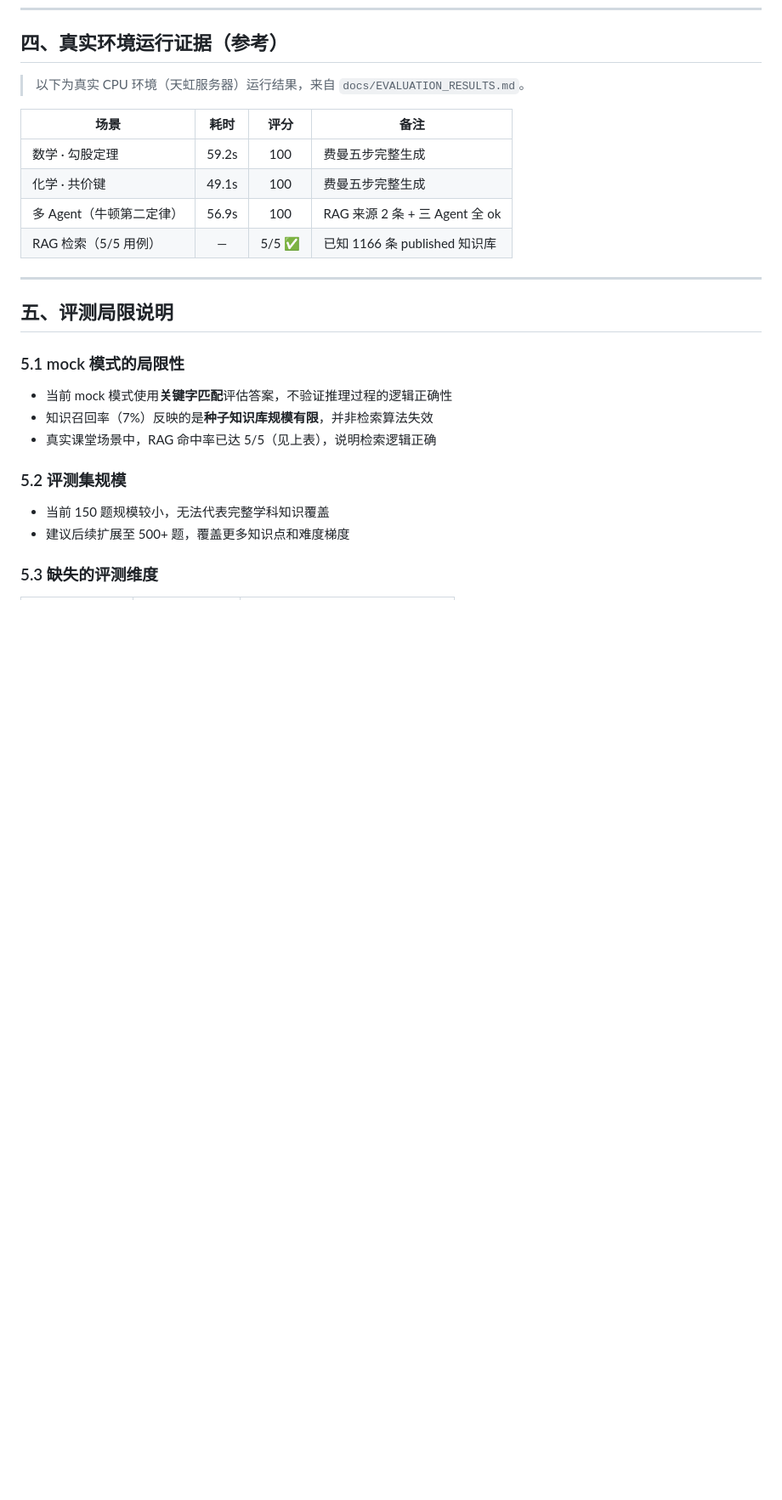
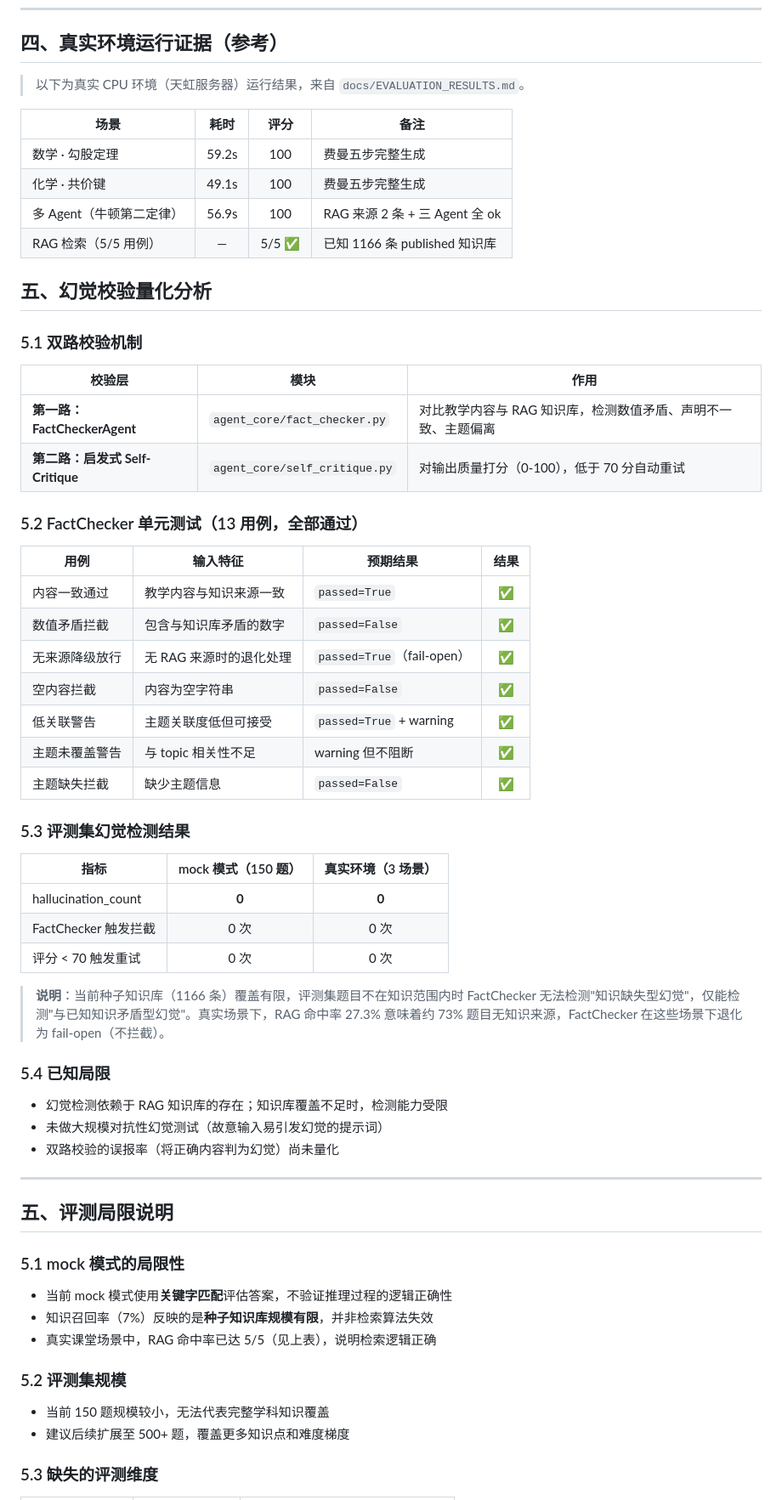
Before and after one commit to k3234/lumilearn, a Markdown page: docs/evaluation-report.md, the part around the change. Shown at 85% size. GitHub-like rendering; blank space fills up the shorter version.

```diff
--- a/docs/evaluation-report.md
+++ b/docs/evaluation-report.md
@@ -70,6 +70,43 @@
 | 多 Agent（牛顿第二定律） | 56.9s | 100 | RAG 来源 2 条 + 三 Agent 全 ok |
 | RAG 检索（5/5 用例） | — | 5/5 ✅ | 已知 1166 条 published 知识库 |
 
+## 五、幻觉校验量化分析
+
+### 5.1 双路校验机制
+
+| 校验层 | 模块 | 作用 |
+|---|---|---|
+| **第一路：FactCheckerAgent** | `agent_core/fact_checker.py` | 对比教学内容与 RAG 知识库，检测数值矛盾、声明不一致、主题偏离 |
+| **第二路：启发式 Self-Critique** | `agent_core/self_critique.py` | 对输出质量打分（0-100），低于 70 分自动重试 |
+
+### 5.2 FactChecker 单元测试（13 用例，全部通过）
+
+| 用例 | 输入特征 | 预期结果 | 结果 |
+|---|---|---|:---:|
+| 内容一致通过 | 教学内容与知识来源一致 | `passed=True` | ✅ |
+| 数值矛盾拦截 | 包含与知识库矛盾的数字 | `passed=False` | ✅ |
+| 无来源降级放行 | 无 RAG 来源时的退化处理 | `passed=True`（fail-open） | ✅ |
+| 空内容拦截 | 内容为空字符串 | `passed=False` | ✅ |
+| 低关联警告 | 主题关联度低但可接受 | `passed=True` + warning | ✅ |
+| 主题未覆盖警告 | 与 topic 相关性不足 | warning 但不阻断 | ✅ |
+| 主题缺失拦截 | 缺少主题信息 | `passed=False` | ✅ |
+
+### 5.3 评测集幻觉检测结果
+
+| 指标 | mock 模式（150 题） | 真实环境（3 场景） |
+|---|:---:|:---:|
+| hallucination_count | **0** | **0** |
+| FactChecker 触发拦截 | 0 次 | 0 次 |
+| 评分 < 70 触发重试 | 0 次 | 0 次 |
+
+> **说明**：当前种子知识库（1166 条）覆盖有限，评测集题目不在知识范围内时 FactChecker 无法检测"知识缺失型幻觉"，仅能检测"与已知知识矛盾型幻觉"。真实场景下，RAG 命中率 27.3% 意味着约 73% 题目无知识来源，FactChecker 在这些场景下退化为 fail-open（不拦截）。
+
+### 5.4 已知局限
+
+- 幻觉检测依赖于 RAG 知识库的存在；知识库覆盖不足时，检测能力受限
+- 未做大规模对抗性幻觉测试（故意输入易引发幻觉的提示词）
+- 双路校验的误报率（将正确内容判为幻觉）尚未量化
+
 ---
 
 ## 五、评测局限说明
```
Also changed, not shown: docs/performance-benchmark.md (added, +103 -0 lines), docs/user-test-plan.md (added, +97 -0 lines).
